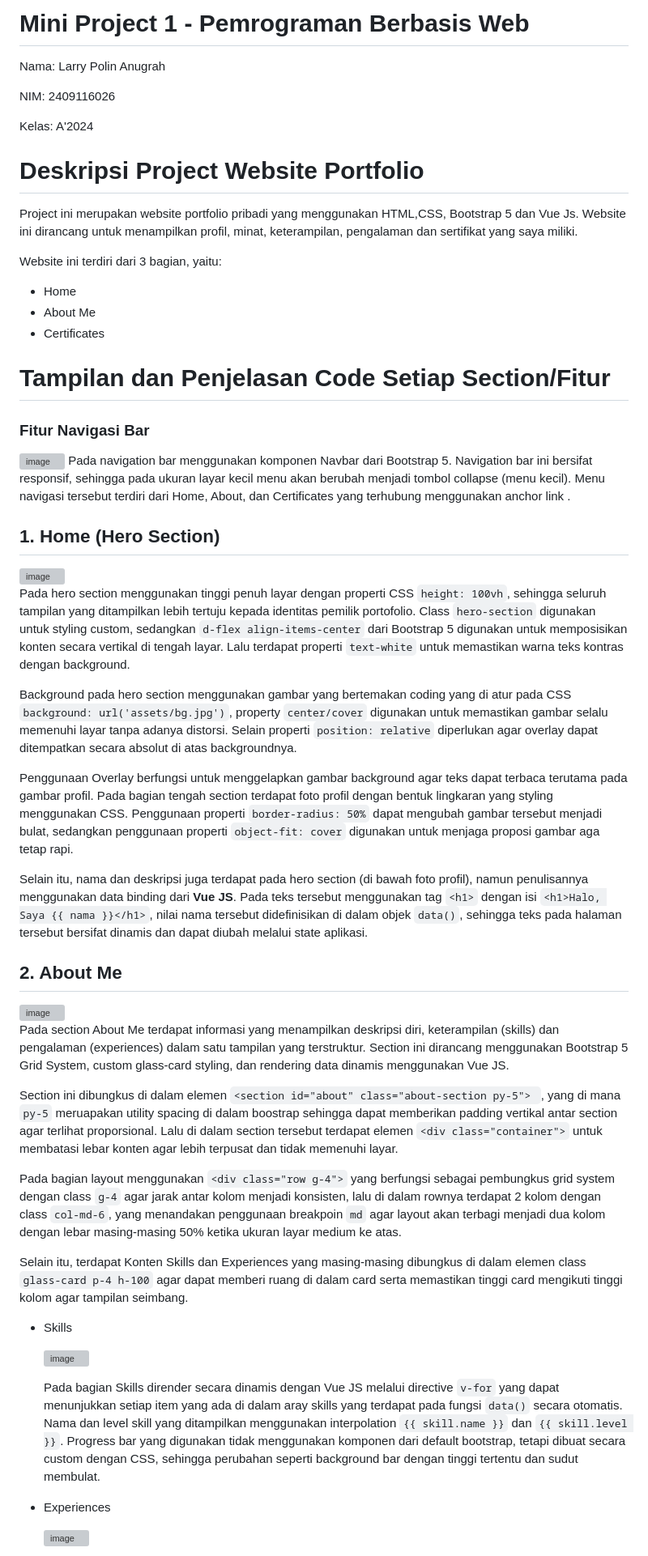
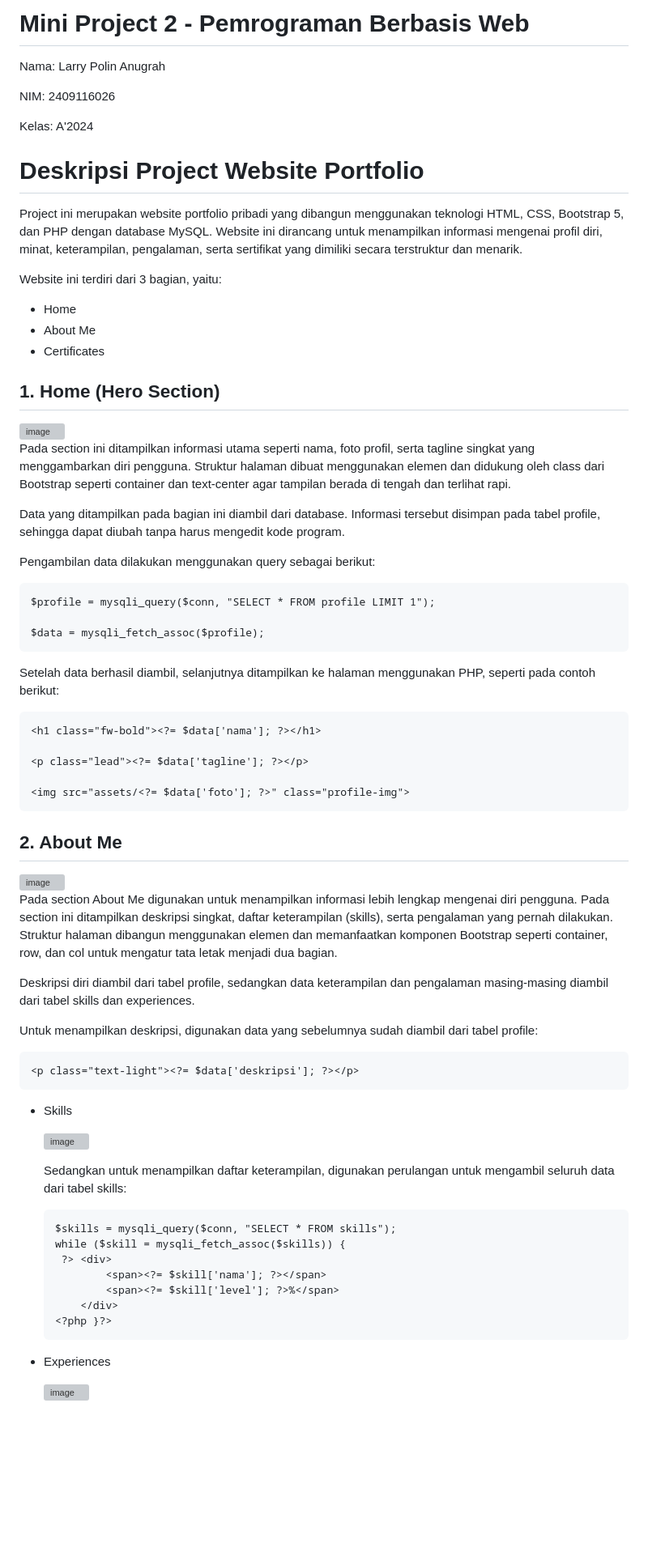
Before and after one commit to LrRyPa/MiniProject2_PBW, a Markdown page: README.md, the part around one of its changes. Shown at 81% size. GitHub-like rendering; blank space fills up the shorter version; grey boxes are pictures that could not be loaded.

````diff
--- a/README.md
+++ b/README.md
@@ -1,4 +1,4 @@
-# Mini Project 1 - Pemrograman Berbasis Web
+# Mini Project 2 - Pemrograman Berbasis Web
 Nama: Larry Polin Anugrah
 
 NIM: 2409116026
@@ -6,7 +6,7 @@ NIM: 2409116026
 Kelas: A'2024
 
 # Deskripsi Project Website Portfolio
-Project ini merupakan website portfolio pribadi yang menggunakan HTML,CSS, Bootstrap 5 dan Vue Js. Website ini dirancang untuk menampilkan profil, minat, keterampilan, pengalaman dan sertifikat yang saya miliki.
+Project ini merupakan website portfolio pribadi yang dibangun menggunakan teknologi HTML, CSS, Bootstrap 5, dan PHP dengan database MySQL. Website ini dirancang untuk menampilkan informasi mengenai profil diri, minat, keterampilan, pengalaman, serta sertifikat yang dimiliki secara terstruktur dan menarik.
 
 Website ini terdiri dari 3 bagian, yaitu:
 
@@ -14,40 +14,54 @@ Website ini terdiri dari 3 bagian, yaitu:
 * About Me
 * Certificates
 
-# Tampilan dan Penjelasan Code Setiap Section/Fitur
-
-### Fitur Navigasi Bar
-<img width="1231" height="67" alt="image" src="https://github.com/user-attachments/assets/2986e47c-3b06-49b2-86a6-87bddc44889a" />
-    Pada navigation bar menggunakan komponen Navbar dari Bootstrap 5. Navigation bar ini bersifat responsif, sehingga pada ukuran layar kecil menu akan berubah menjadi tombol collapse (menu kecil). Menu navigasi tersebut terdiri dari Home, About, dan Certificates yang terhubung menggunakan anchor link <a>.
-
 ## 1. Home (Hero Section)
 <img width="1893" height="898" alt="image" src="https://github.com/user-attachments/assets/17b764bd-73f9-422e-bf4e-110811ed6fc3" />
 
-Pada hero section menggunakan tinggi penuh layar dengan properti CSS `height: 100vh`, sehingga seluruh tampilan yang ditampilkan lebih tertuju kepada identitas pemilik portofolio. Class `hero-section` digunakan untuk styling custom, sedangkan `d-flex align-items-center` dari Bootstrap 5 digunakan untuk memposisikan konten secara vertikal di tengah layar. Lalu terdapat properti `text-white` untuk memastikan warna teks kontras dengan background.
+Pada section ini ditampilkan informasi utama seperti nama, foto profil, serta tagline singkat yang menggambarkan diri pengguna. Struktur halaman dibuat menggunakan elemen <section id="home"> dan didukung oleh class dari Bootstrap seperti container dan text-center agar tampilan berada di tengah dan terlihat rapi.
 
-Background pada hero section menggunakan gambar yang bertemakan coding yang di atur pada CSS `background: url('assets/bg.jpg')`, property `center/cover` digunakan untuk memastikan gambar selalu memenuhi layar tanpa adanya distorsi. Selain properti `position: relative` diperlukan agar overlay dapat ditempatkan secara absolut di atas backgroundnya.
+Data yang ditampilkan pada bagian ini diambil dari database. Informasi tersebut disimpan pada tabel profile, sehingga dapat diubah tanpa harus mengedit kode program.
 
-Penggunaan Overlay berfungsi untuk menggelapkan gambar background agar teks dapat terbaca terutama pada gambar profil. Pada bagian tengah section terdapat foto profil dengan bentuk lingkaran yang styling menggunakan CSS. Penggunaan properti `border-radius: 50%` dapat mengubah gambar tersebut menjadi bulat, sedangkan penggunaan properti `object-fit: cover` digunakan untuk menjaga proposi gambar aga tetap rapi.
+Pengambilan data dilakukan menggunakan query sebagai berikut:
+```
+$profile = mysqli_query($conn, "SELECT * FROM profile LIMIT 1");
 
-Selain itu, nama dan deskripsi juga terdapat pada hero section (di bawah foto profil), namun penulisannya menggunakan data binding dari **Vue JS**. Pada teks tersebut menggunakan tag `<h1>` dengan isi `<h1>Halo, Saya {{ nama }}</h1>`, nilai nama tersebut didefinisikan di dalam objek `data()`, sehingga teks pada halaman tersebut bersifat dinamis dan dapat diubah melalui state aplikasi.
+$data = mysqli_fetch_assoc($profile);
+```
+Setelah data berhasil diambil, selanjutnya ditampilkan ke halaman menggunakan PHP, seperti pada contoh berikut:
+```
+<h1 class="fw-bold"><?= $data['nama']; ?></h1>
 
+<p class="lead"><?= $data['tagline']; ?></p>
+
+<img src="assets/<?= $data['foto']; ?>" class="profile-img">
+```
 ## 2. About Me
 <img width="1882" height="653" alt="image" src="https://github.com/user-attachments/assets/576d655b-a99d-440d-9ca7-b561ce0b78b4" />
 
-Pada section About Me terdapat informasi yang menampilkan deskripsi diri, keterampilan (skills) dan pengalaman (experiences) dalam satu tampilan yang terstruktur. Section ini dirancang menggunakan Bootstrap 5 Grid System, custom glass-card styling, dan rendering data dinamis menggunakan Vue JS.
+Pada section About Me digunakan untuk menampilkan informasi lebih lengkap mengenai diri pengguna. Pada section ini ditampilkan deskripsi singkat, daftar keterampilan (skills), serta pengalaman yang pernah dilakukan. Struktur halaman dibangun menggunakan elemen <section id="about"> dan memanfaatkan komponen Bootstrap seperti container, row, dan col untuk mengatur tata letak menjadi dua bagian.
 
-Section ini dibungkus di dalam elemen `<section id="about" class="about-section py-5"> `, yang di mana `py-5` meruapakan utility spacing di dalam boostrap sehingga dapat memberikan padding vertikal antar section agar terlihat proporsional. Lalu di dalam section tersebut terdapat elemen `<div class="container">` untuk membatasi lebar konten agar lebih terpusat dan tidak memenuhi layar.
+Deskripsi diri diambil dari tabel profile, sedangkan data keterampilan dan pengalaman masing-masing diambil dari tabel skills dan experiences.
 
-Pada bagian layout menggunakan `<div class="row g-4">` yang berfungsi sebagai pembungkus grid system dengan class `g-4` agar jarak antar kolom menjadi konsisten, lalu di dalam rownya terdapat 2 kolom dengan class `col-md-6`, yang menandakan penggunaan breakpoin `md` agar layout akan terbagi menjadi dua kolom dengan lebar masing-masing 50% ketika ukuran layar medium ke atas.
+Untuk menampilkan deskripsi, digunakan data yang sebelumnya sudah diambil dari tabel profile:
 
-Selain itu, terdapat Konten Skills dan Experiences yang masing-masing dibungkus di dalam elemen class `glass-card p-4 h-100` agar dapat memberi ruang di dalam card serta memastikan tinggi card mengikuti tinggi kolom agar tampilan seimbang.
+```
+<p class="text-light"><?= $data['deskripsi']; ?></p>
+```
 
 * Skills
 
   <img width="635" height="331" alt="image" src="https://github.com/user-attachments/assets/813615f1-d033-4ad1-94ed-4e2d2e03ed05" />
 
-  Pada bagian Skills dirender secara dinamis dengan Vue JS melalui directive `v-for` yang dapat menunjukkan setiap item yang ada di dalam aray skills yang terdapat pada fungsi `data()` secara otomatis. Nama dan level skill yang ditampilkan menggunakan interpolation `{{ skill.name }}` dan `{{ skill.level }}`.
-  Progress bar yang digunakan tidak menggunakan komponen dari default bootstrap, tetapi dibuat secara custom dengan CSS, sehingga perubahan seperti background bar dengan tinggi tertentu dan sudut membulat.
+    Sedangkan untuk menampilkan daftar keterampilan, digunakan perulangan untuk mengambil seluruh data dari tabel skills:
+    ```
+    $skills = mysqli_query($conn, "SELECT * FROM skills");
+    while ($skill = mysqli_fetch_assoc($skills)) {
+     ?> <div>
+            <span><?= $skill['nama']; ?></span>
+            <span><?= $skill['level']; ?>%</span>
+        </div>
+    <?php }?>
+    ```
 
 * Experiences
 
````
Also changed, not shown: other parts of README.md (+30 -18 lines).
